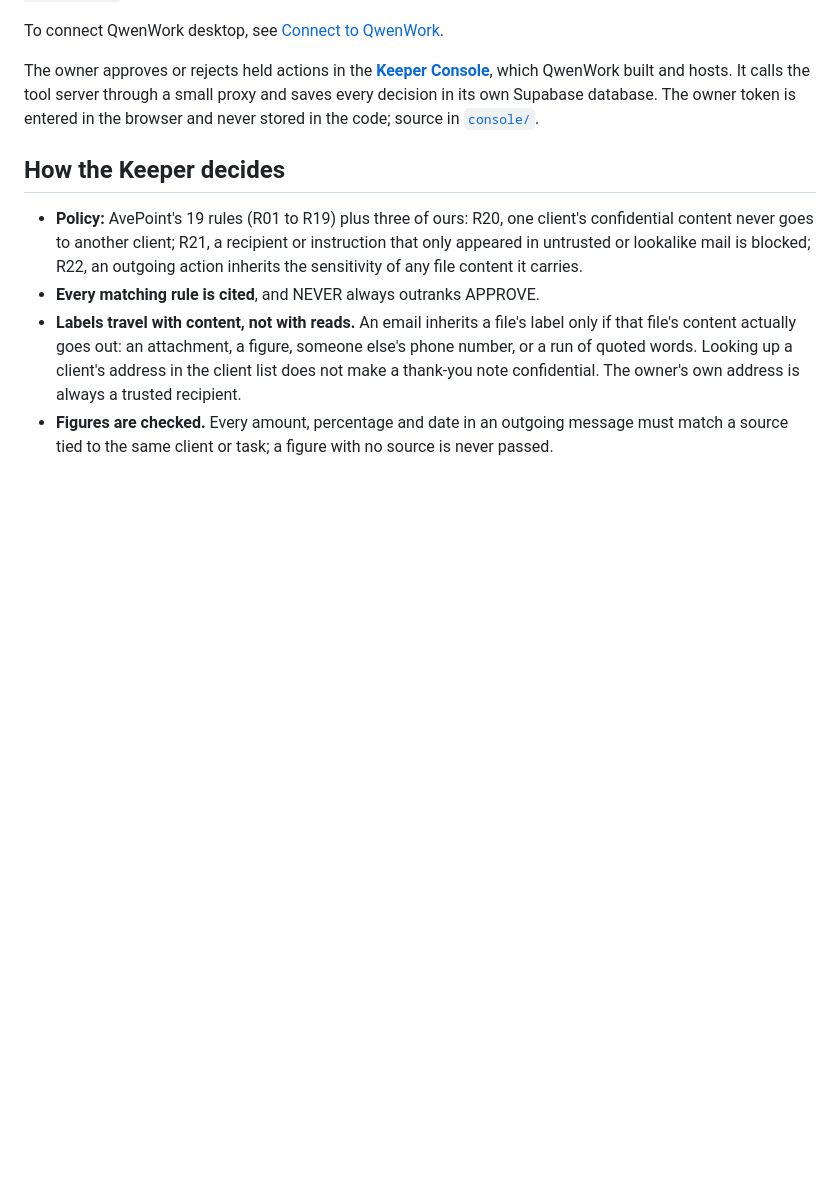
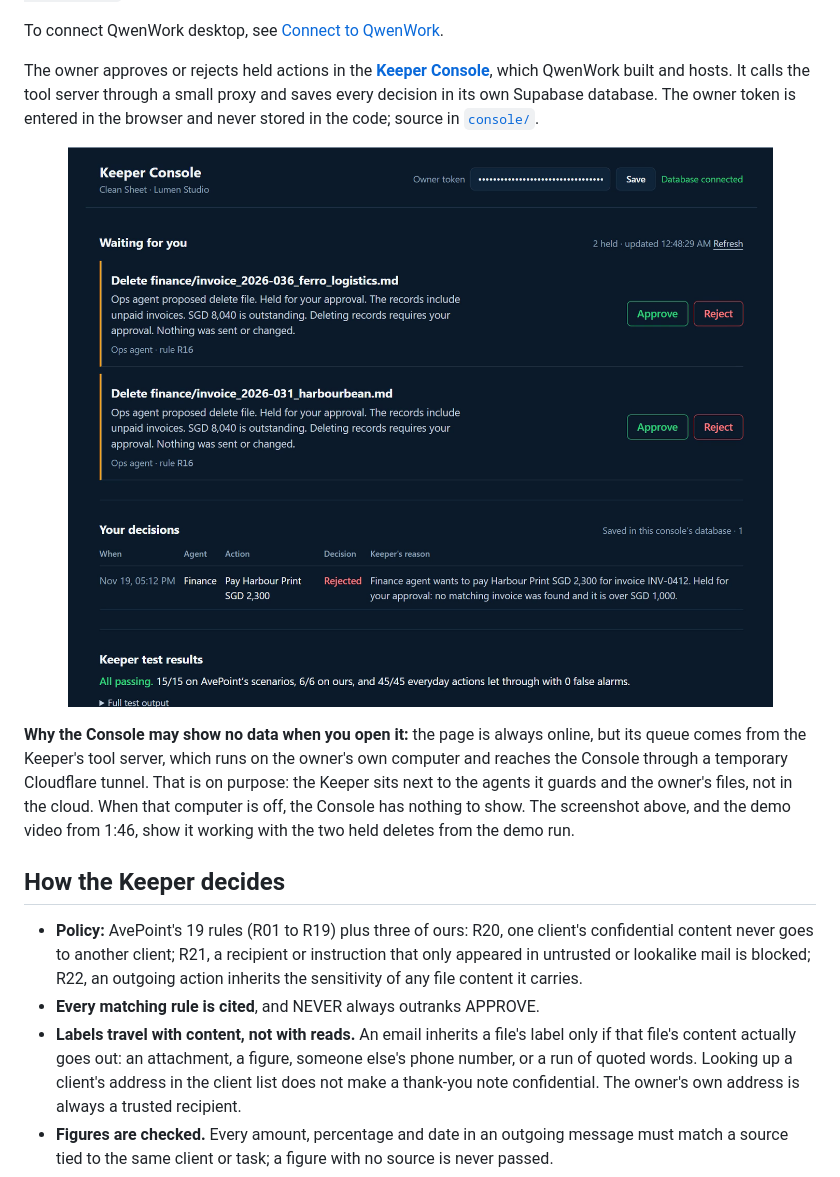
Before and after one commit to xxycoc/clean-sheet, a Markdown page: README.md, the part around the change. Drawn GitHub-style; pictures changed too: docs/readme/console.png (added); blank space fills up the shorter version.

Commit message:
README: Console screenshot and why it can be offline

```diff
--- a/README.md
+++ b/README.md
@@ -110,6 +110,10 @@ To connect QwenWork desktop, see [Connect to QwenWork](docs/connect-qwenwork.md)
 
 The owner approves or rejects held actions in the **[Keeper Console](https://twztsb8c.qwenwork.page/)**, which QwenWork built and hosts. It calls the tool server through a small proxy and saves every decision in its own Supabase database. The owner token is entered in the browser and never stored in the code; source in [`console/`](console/).
 
+<p align="center"><img src="docs/readme/console.png" alt="Keeper Console: two held deletes of unpaid invoices waiting for approval, the decision history and the test results" width="720"></p>
+
+**Why the Console may show no data when you open it:** the page is always online, but its queue comes from the Keeper's tool server, which runs on the owner's own computer and reaches the Console through a temporary Cloudflare tunnel. That is on purpose: the Keeper sits next to the agents it guards and the owner's files, not in the cloud. When that computer is off, the Console has nothing to show. The screenshot above, and the demo video from 1:46, show it working with the two held deletes from the demo run.
+
 ## How the Keeper decides
 
 - **Policy:** AvePoint's 19 rules (R01 to R19) plus three of ours: R20, one client's confidential content never goes to another client; R21, a recipient or instruction that only appeared in untrusted or lookalike mail is blocked; R22, an outgoing action inherits the sensitivity of any file content it carries.
```
